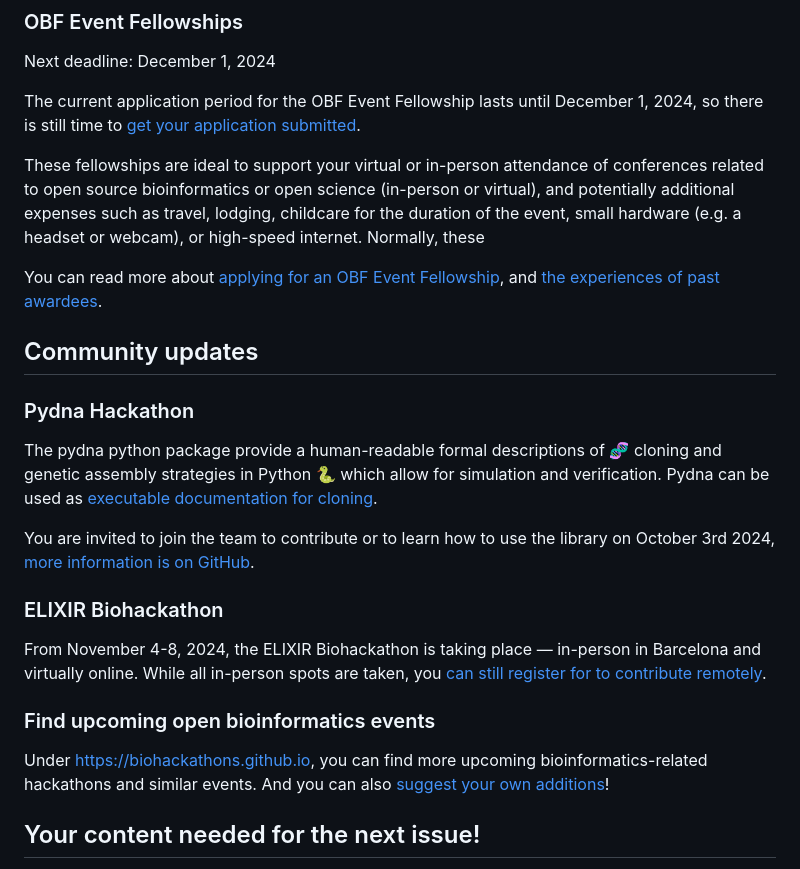
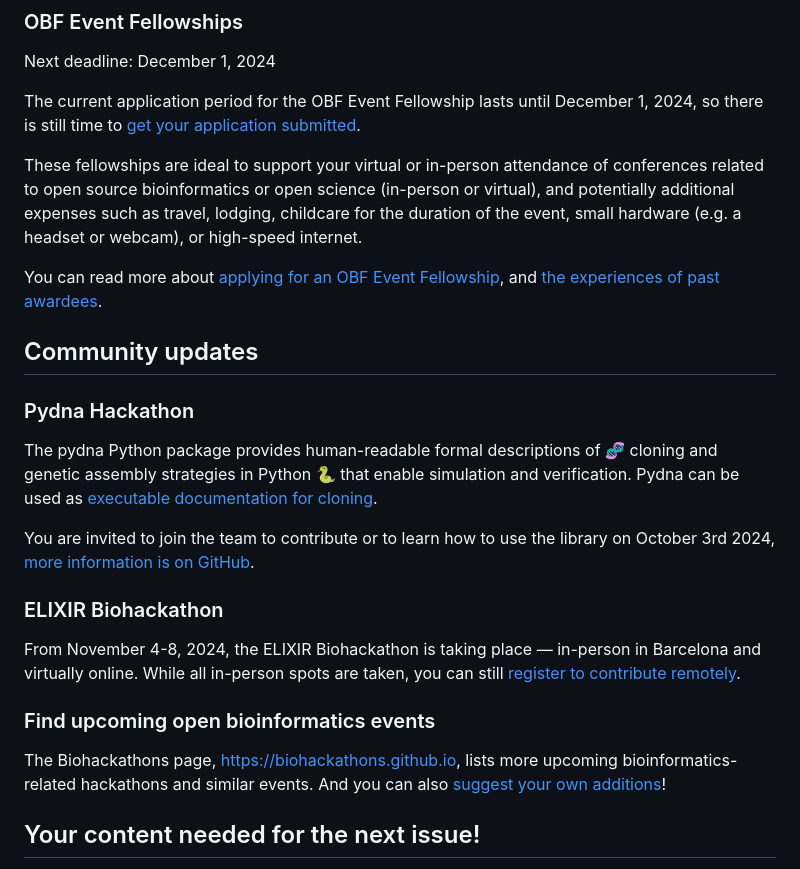
Before and after one commit to OBF/newsletter, a Markdown page: newsletters/2024-09.md, the part around the change. Rendered like a GitHub page.

Commit message:
add @nlharris' suggestions
Co-authored-by: Nomi Harris <nlharris@users.noreply.github.com>

```diff
--- a/newsletters/2024-09.md
+++ b/newsletters/2024-09.md
@@ -40,7 +40,7 @@ Next deadline: December 1, 2024
 
 The current application period for the OBF Event Fellowship lasts until December 1, 2024, so there is still time to [get your application submitted](https://forms.gle/3yLg94G1C9nkZkvq5).
 
-These fellowships are ideal to support your virtual or in-person attendance of conferences related to open source bioinformatics or open science (in-person or virtual), and potentially additional expenses such as travel, lodging, childcare for the duration of the event, small hardware (e.g. a headset or webcam), or high-speed internet. Normally, these
+These fellowships are ideal to support your virtual or in-person attendance of conferences related to open source bioinformatics or open science (in-person or virtual), and potentially additional expenses such as travel, lodging, childcare for the duration of the event, small hardware (e.g. a headset or webcam), or high-speed internet.
 
 You can read more about [applying for an OBF Event Fellowship](https://www.open-bio.org/event-awards/#fellowships-applications), and [the experiences of past awardees](https://www.open-bio.org/category/travel-fellowship/event-fellowship/).
 
@@ -48,18 +48,18 @@ You can read more about [applying for an OBF Event Fellowship](https://www.open-
 
 ### Pydna Hackathon
 
-The pydna python package provide a human-readable formal descriptions of 🧬 cloning and genetic assembly strategies in Python 🐍 which allow for simulation and verification.
+The pydna Python package provides human-readable formal descriptions of 🧬 cloning and genetic assembly strategies in Python 🐍 that enable simulation and verification.
 Pydna can be used as [executable documentation for cloning](https://en.wikipedia.org/wiki/Literate_programming).
 
 You are invited to join the team to contribute or to learn how to use the library on October 3rd 2024, [more information is on GitHub](https://github.com/BjornFJohansson/pydna/discussions/258).
 
 ### ELIXIR Biohackathon
 
-From November 4-8, 2024, the ELIXIR Biohackathon is taking place ­— in-person in Barcelona and virtually online. While all in-person spots are taken, you [can still register for to contribute remotely](https://elixir-europe.org/events/biohackathon-europe).
+From November 4-8, 2024, the ELIXIR Biohackathon is taking place ­— in-person in Barcelona and virtually online. While all in-person spots are taken, you can still [register to contribute remotely](https://elixir-europe.org/events/biohackathon-europe).
 
 ### Find upcoming open bioinformatics events
 
-Under [https://biohackathons.github.io](https://biohackathons.github.io), you can find more upcoming bioinformatics-related hackathons and similar events. And you can also [suggest your own additions](https://github.com/biohackathons/biohackathons.github.io/issues)!
+The Biohackathons page, [https://biohackathons.github.io](https://biohackathons.github.io), lists more upcoming bioinformatics-related hackathons and similar events. And you can also [suggest your own additions](https://github.com/biohackathons/biohackathons.github.io/issues)!
 
 ## Your content needed for the next issue!
 
```
